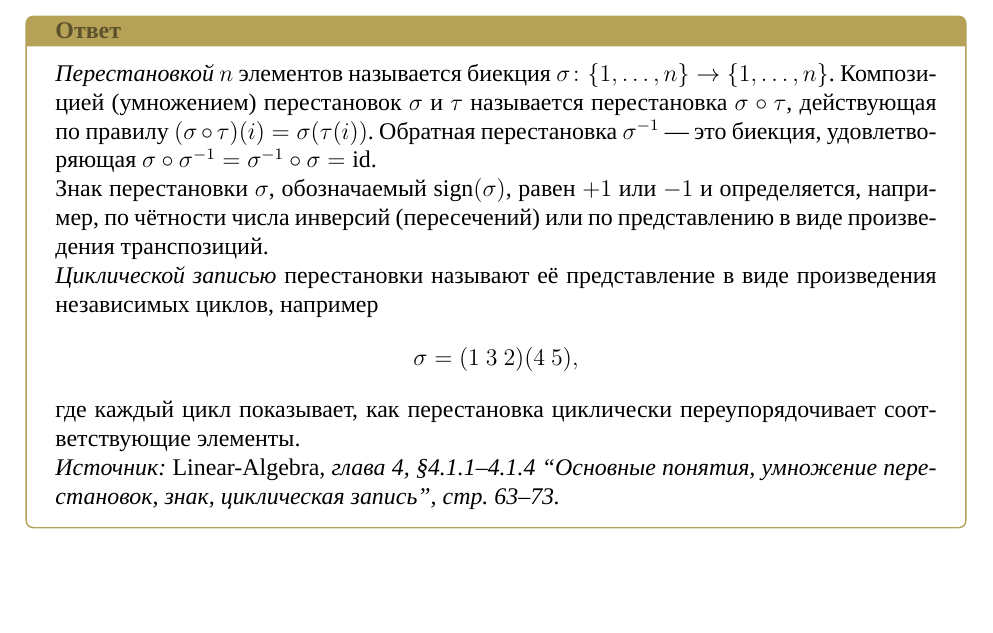
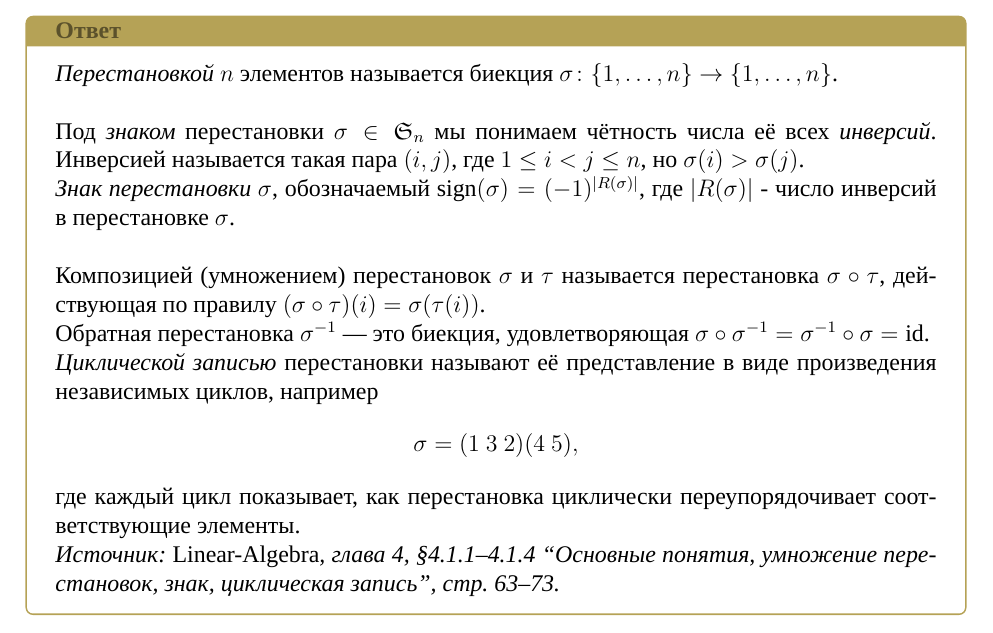
Before and after one commit to stupidcabbage/colloquium-linear-algebra-1, a LaTeX problem sheet (main.tex): part of page 12 of 18 before the commit and part of page 12 of 19 after it, cut so that both start at the same text, the shorter picture padded with empty space. Compiled offline with XeLaTeX; a missing font is replaced by an installed copy or a similar font.

Commit message:
fix: definition 30

```diff
--- a/main.tex
+++ b/main.tex
@@ -751,9 +751,15 @@
 \colquestion{Что такое перестановка? Что такое её знак? Как умножаются перестановки и что такое обратная перестановка? Что такое циклическая запись перестановки?}
 
 \begin{answerbox}
-	\emph{Перестановкой} $n$ элементов называется биекция $\sigma\colon\{1,\dots,n\}\to\{1,\dots,n\}$. Композицией (умножением) перестановок $\sigma$ и $\tau$ называется перестановка $\sigma\circ\tau$, действующая по правилу $(\sigma\circ\tau)(i) = \sigma(\tau(i))$. Обратная перестановка $\sigma^{-1}$~--- это биекция, удовлетворяющая $\sigma\circ\sigma^{-1} = \sigma^{-1}\circ\sigma = \operatorname{id}$.
+	\emph{Перестановкой} $n$ элементов называется биекция $\sigma\colon\{1,\dots,n\}\to\{1,\dots,n\}$. \\
 
-	Знак перестановки $\sigma$, обозначаемый $\operatorname{sign}(\sigma)$, равен $+1$ или $-1$ и определяется, например, по чётности числа инверсий (пересечений) или по представлению в виде произведения транспозиций.
+	Под \emph{знаком} перестановки $\sigma \in \mathfrak{S}_n$ мы понимаем чётность числа её всех
+	\emph{инверсий}. Инверсией называется такая пара $(i,j)$, где $1 \le i < j \le n$, но
+	$\sigma(i) > \sigma(j)$. \\
+	\emph{Знак перестановки $\sigma$}, обозначаемый $\operatorname{sign}(\sigma) = (-1)^{|R(\sigma)|}$, где $|R(\sigma)|$ - число инверсий в перестановке $\sigma$. \\
+
+	Композицией (умножением) перестановок $\sigma$ и $\tau$ называется перестановка $\sigma\circ\tau$, действующая по правилу $(\sigma\circ\tau)(i) = \sigma(\tau(i))$. \\
+	Обратная перестановка $\sigma^{-1}$~--- это биекция, удовлетворяющая $\sigma\circ\sigma^{-1} = \sigma^{-1}\circ\sigma = \operatorname{id}$.
 
 	\emph{Циклической записью} перестановки называют её представление в виде произведения независимых циклов, например
 	\[
```
Also changed, not shown: main.pdf.
